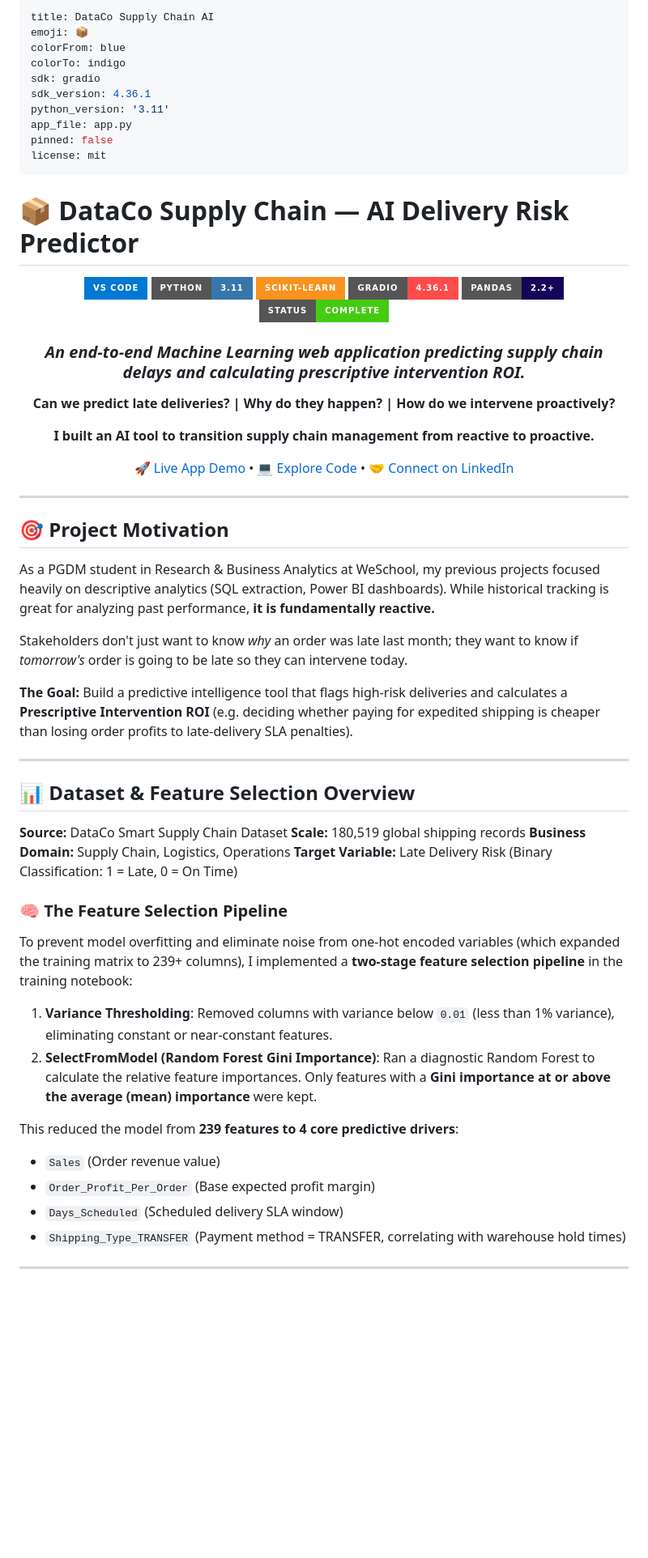
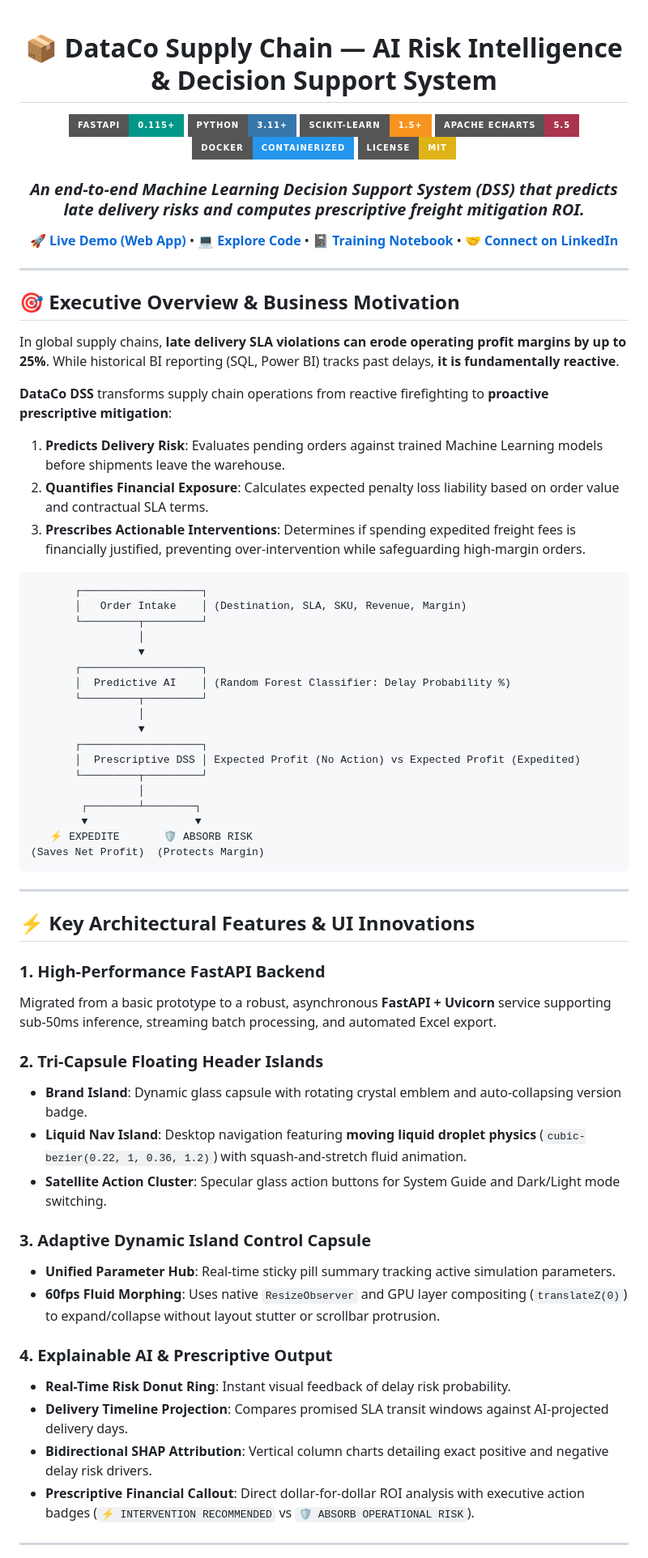
Before and after one commit to AnshulSilhare/ai-dataco-supply-chain, a Markdown page: README.md, the part around one of its changes. Shown at 81% size. Drawn GitHub-style; badges without logos; blank space fills up the shorter version.

Commit message:
Update README.md to reflect FastAPI architecture, modern Glassmorphic UI design system, Tri-Capsule navigation, and live web demo links

````diff
--- a/README.md
+++ b/README.md
@@ -1,71 +1,73 @@
----
-title: DataCo Supply Chain AI
-emoji: 📦
-colorFrom: blue
-colorTo: indigo
-sdk: gradio
-sdk_version: 4.36.1
-python_version: '3.11'
-app_file: app.py
-pinned: false
-license: mit
----
-
-# 📦 DataCo Supply Chain — AI Delivery Risk Predictor
-
 <div align="center">
 
-![VS Code](https://img.shields.io/badge/VS_Code-0078D4?style=for-the-badge&logo=visual%20studio%20code&logoColor=white)
-![Python 3.11](https://img.shields.io/badge/Python-3.11-3776AB?style=for-the-badge&logo=python&logoColor=white)
-![Scikit-Learn](https://img.shields.io/badge/scikit--learn-F7931E?style=for-the-badge&logo=scikit-learn&logoColor=white)
-![Gradio](https://img.shields.io/badge/Gradio-4.36.1-ff4b4b?style=for-the-badge&logo=gradio&logoColor=white)
-![pandas](https://img.shields.io/badge/pandas-2.2+-150458?style=for-the-badge&logo=pandas&logoColor=white)
-![Status](https://img.shields.io/badge/Status-Complete-success?style=for-the-badge)
+# 📦 DataCo Supply Chain — AI Risk Intelligence & Decision Support System
 
-### _An end-to-end Machine Learning web application predicting supply chain delays and calculating prescriptive intervention ROI._
+[![FastAPI](https://img.shields.io/badge/FastAPI-0.115+-009688?style=for-the-badge&logo=fastapi&logoColor=white)](https://fastapi.tiangolo.com/)
+[![Python 3.11](https://img.shields.io/badge/Python-3.11+-3776AB?style=for-the-badge&logo=python&logoColor=white)](https://www.python.org/)
+[![Scikit-Learn](https://img.shields.io/badge/scikit--learn-1.5+-F7931E?style=for-the-badge&logo=scikit-learn&logoColor=white)](https://scikit-learn.org/)
+[![Apache ECharts](https://img.shields.io/badge/Apache_ECharts-5.5-AA344D?style=for-the-badge&logo=apacheecharts&logoColor=white)](https://echarts.apache.org/)
+[![Docker](https://img.shields.io/badge/Docker-Containerized-2496ED?style=for-the-badge&logo=docker&logoColor=white)](https://www.docker.com/)
+[![License: MIT](https://img.shields.io/badge/License-MIT-yellow.svg?style=for-the-badge)](LICENSE)
 
-**Can we predict late deliveries? | Why do they happen? | How do we intervene proactively?**
+### *An end-to-end Machine Learning Decision Support System (DSS) that predicts late delivery risks and computes prescriptive freight mitigation ROI.*
 
-**I built an AI tool to transition supply chain management from reactive to proactive.**
-
-<div align="center">
-
-[🚀 Live App Demo](https://huggingface.co/spaces/AnshulSilhare/ai-dataco-supply-chain) • [💻 Explore Code](app.py) • [🤝 Connect on LinkedIn](https://www.linkedin.com/in/anshul-silhare)
-
-</div>
+**[🚀 Live Demo (Web App)](https://anshulsilhare-ai-dataco-supply-chain.hf.space)** • **[💻 Explore Code](main.py)** • **[📓 Training Notebook](notebooks/Model_Training_Dataco.ipynb)** • **[🤝 Connect on LinkedIn](https://www.linkedin.com/in/anshul-silhare)**
 
 </div>
 
 ---
 
-## 🎯 Project Motivation
+## 🎯 Executive Overview & Business Motivation
 
-As a PGDM student in Research & Business Analytics at WeSchool, my previous projects focused heavily on descriptive analytics (SQL extraction, Power BI dashboards). While historical tracking is great for analyzing past performance, **it is fundamentally reactive.**
+In global supply chains, **late delivery SLA violations can erode operating profit margins by up to 25%**. While historical BI reporting (SQL, Power BI) tracks past delays, **it is fundamentally reactive**.
 
-Stakeholders don't just want to know *why* an order was late last month; they want to know if *tomorrow's* order is going to be late so they can intervene today.
+**DataCo DSS** transforms supply chain operations from reactive firefighting to **proactive prescriptive mitigation**:
+1. **Predicts Delivery Risk**: Evaluates pending orders against trained Machine Learning models before shipments leave the warehouse.
+2. **Quantifies Financial Exposure**: Calculates expected penalty loss liability based on order value and contractual SLA terms.
+3. **Prescribes Actionable Interventions**: Determines if spending expedited freight fees is financially justified, preventing over-intervention while safeguarding high-margin orders.
 
-**The Goal:** Build a predictive intelligence tool that flags high-risk deliveries and calculates a **Prescriptive Intervention ROI** (e.g. deciding whether paying for expedited shipping is cheaper than losing order profits to late-delivery SLA penalties).
+```
+       ┌───────────────────┐
+       │   Order Intake    │ (Destination, SLA, SKU, Revenue, Margin)
+       └─────────┬─────────┘
+                 │
+                 ▼
+       ┌───────────────────┐
+       │  Predictive AI    │ (Random Forest Classifier: Delay Probability %)
+       └─────────┬─────────┘
+                 │
+                 ▼
+       ┌───────────────────┐
+       │  Prescriptive DSS │ Expected Profit (No Action) vs Expected Profit (Expedited)
+       └─────────┬─────────┘
+                 │
+        ┌────────┴────────┐
+        ▼                 ▼
+   ⚡ EXPEDITE       🛡️ ABSORB RISK
+(Saves Net Profit)  (Protects Margin)
+```
 
 ---
 
-## 📊 Dataset & Feature Selection Overview
+## ⚡ Key Architectural Features & UI Innovations
 
-**Source:** DataCo Smart Supply Chain Dataset
-**Scale:** 180,519 global shipping records
-**Business Domain:** Supply Chain, Logistics, Operations
-**Target Variable:** Late Delivery Risk (Binary Classification: 1 = Late, 0 = On Time)
+### 1. High-Performance FastAPI Backend
+Migrated from a basic prototype to a robust, asynchronous **FastAPI + Uvicorn** service supporting sub-50ms inference, streaming batch processing, and automated Excel export.
 
-### 🧠 The Feature Selection Pipeline
-To prevent model overfitting and eliminate noise from one-hot encoded variables (which expanded the training matrix to 239+ columns), I implemented a **two-stage feature selection pipeline** in the training notebook:
+### 2. Tri-Capsule Floating Header Islands
+* **Brand Island**: Dynamic glass capsule with rotating crystal emblem and auto-collapsing version badge.
+* **Liquid Nav Island**: Desktop navigation featuring **moving liquid droplet physics** (`cubic-bezier(0.22, 1, 0.36, 1.2)`) with squash-and-stretch fluid animation.
+* **Satellite Action Cluster**: Specular glass action buttons for System Guide and Dark/Light mode switching.
 
-1. **Variance Thresholding**: Removed columns with variance below `0.01` (less than 1% variance), eliminating constant or near-constant features.
-2. **SelectFromModel (Random Forest Gini Importance)**: Ran a diagnostic Random Forest to calculate the relative feature importances. Only features with a **Gini importance at or above the average (mean) importance** were kept.
+### 3. Adaptive Dynamic Island Control Capsule
+* **Unified Parameter Hub**: Real-time sticky pill summary tracking active simulation parameters.
+* **60fps Fluid Morphing**: Uses native `ResizeObserver` and GPU layer compositing (`translateZ(0)`) to expand/collapse without layout stutter or scrollbar protrusion.
 
-This reduced the model from **239 features to 4 core predictive drivers**:
-*   `Sales` (Order revenue value)
-*   `Order_Profit_Per_Order` (Base expected profit margin)
-*   `Days_Scheduled` (Scheduled delivery SLA window)
-*   `Shipping_Type_TRANSFER` (Payment method = TRANSFER, correlating with warehouse hold times)
+### 4. Explainable AI & Prescriptive Output
+* **Real-Time Risk Donut Ring**: Instant visual feedback of delay risk probability.
+* **Delivery Timeline Projection**: Compares promised SLA transit windows against AI-projected delivery days.
+* **Bidirectional SHAP Attribution**: Vertical column charts detailing exact positive and negative delay risk drivers.
+* **Prescriptive Financial Callout**: Direct dollar-for-dollar ROI analysis with executive action badges (`⚡ INTERVENTION RECOMMENDED` vs `🛡️ ABSORB OPERATIONAL RISK`).
 
 ---
 
````
Also changed, not shown: other parts of README.md (+77 -103 lines).
